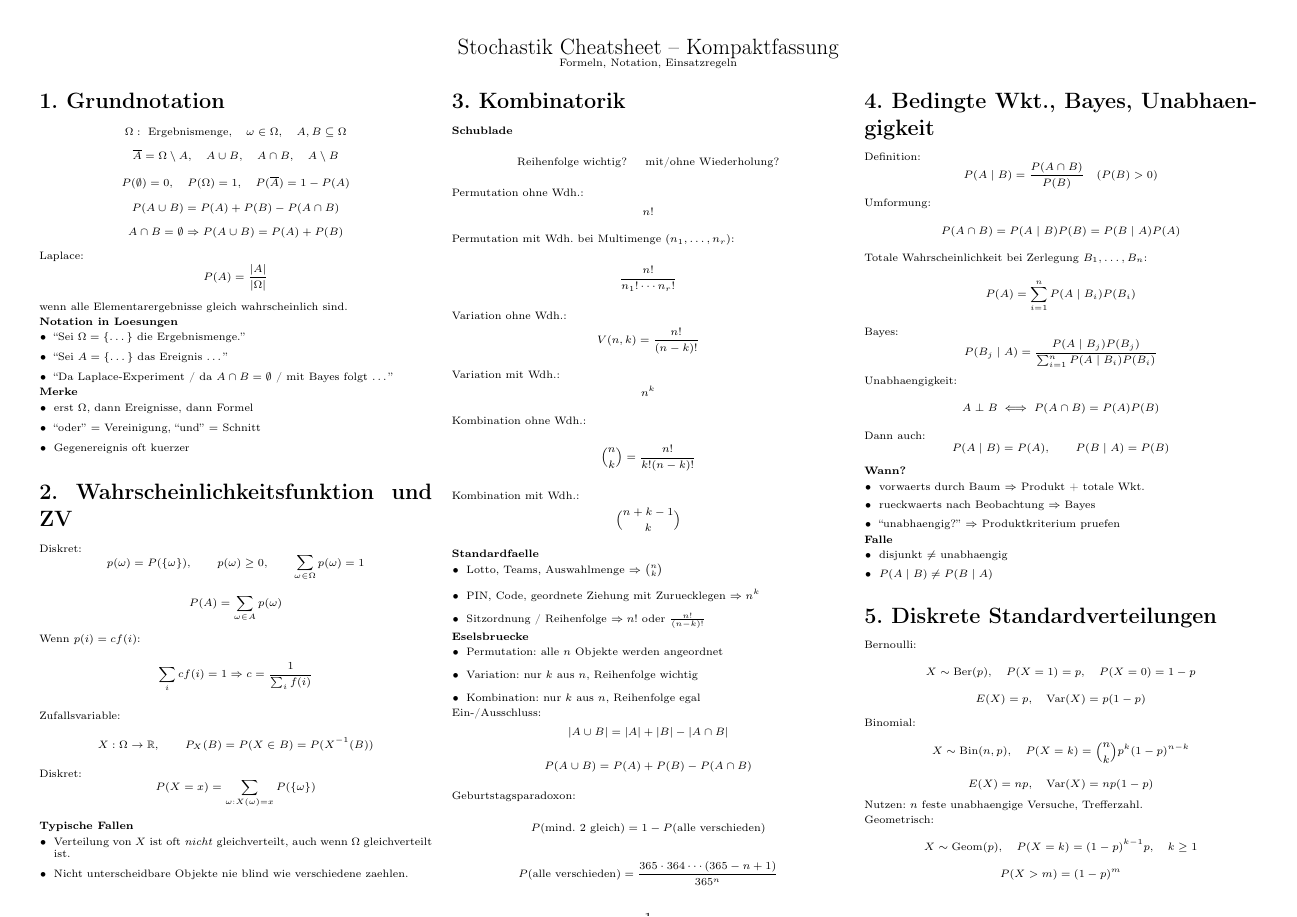
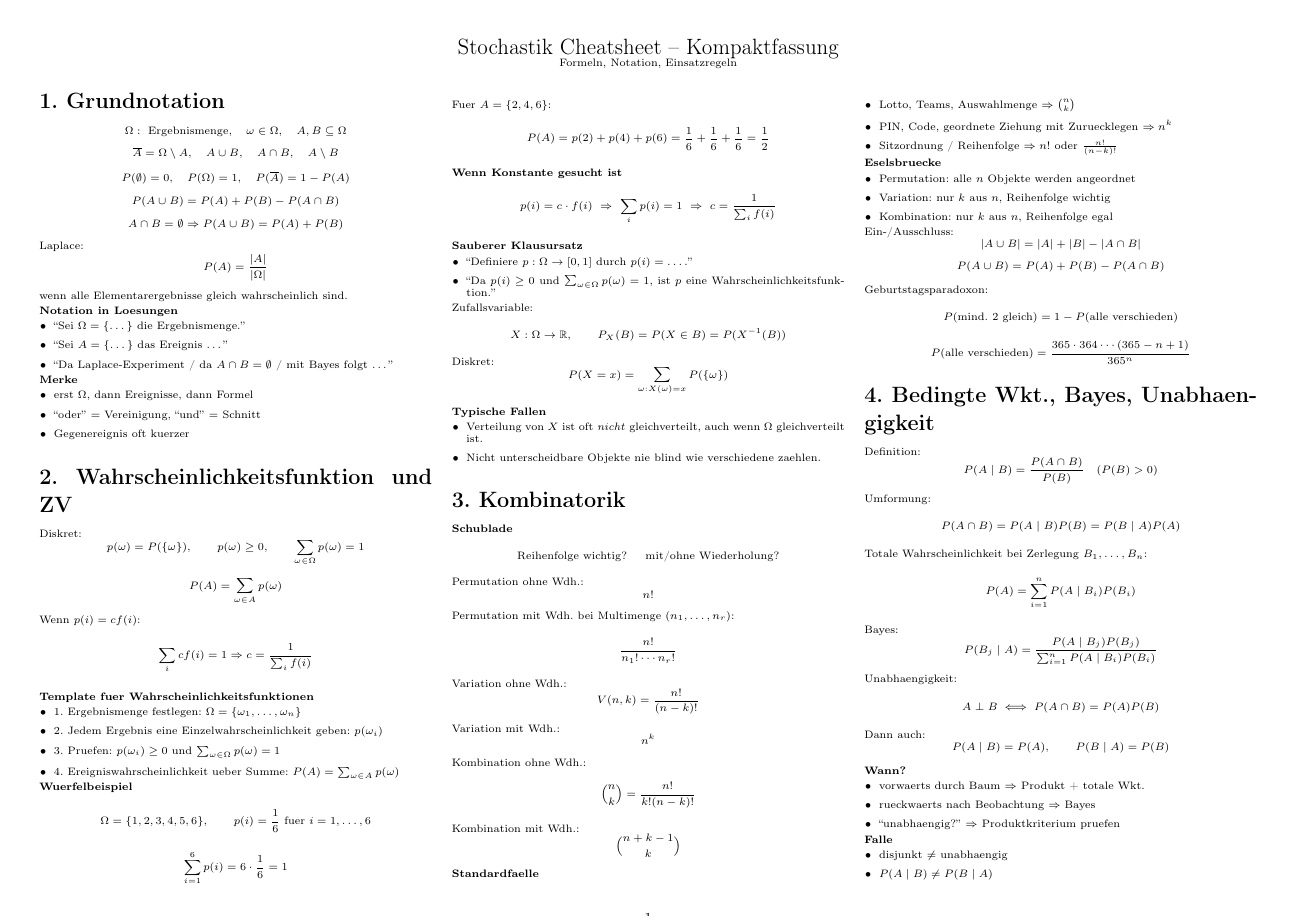
Before and after one commit to pleonastic6/Stochastik_cheatsheet, a LaTeX document (stochastik_cheatsheet_kompakt.tex): page 1 of 4. Compiled offline with pdfLaTeX.

Commit message:
Add probability function template

```diff
--- a/stochastik_cheatsheet_kompakt.tex
+++ b/stochastik_cheatsheet_kompakt.tex
@@ -88,6 +88,37 @@ Wenn $p(i)=c f(i)$:
 \[
 \sum_i c f(i)=1 \Rightarrow c=\frac{1}{\sum_i f(i)}
 \]
+
+\textbf{Template fuer Wahrscheinlichkeitsfunktionen}
+\begin{itemize}
+  \item 1. Ergebnismenge festlegen: $\Omega=\{\omega_1,\dots,\omega_n\}$
+  \item 2. Jedem Ergebnis eine Einzelwahrscheinlichkeit geben: $p(\omega_i)$
+  \item 3. Pruefen: $p(\omega_i)\ge 0$ und $\sum_{\omega\in\Omega}p(\omega)=1$
+  \item 4. Ereigniswahrscheinlichkeit ueber Summe: $P(A)=\sum_{\omega\in A}p(\omega)$
+\end{itemize}
+
+\textbf{Wuerfelbeispiel}
+\[
+\Omega=\{1,2,3,4,5,6\},\qquad p(i)=\frac16 \text{ fuer } i=1,\dots,6
+\]
+\[
+\sum_{i=1}^6 p(i)=6\cdot \frac16=1
+\]
+Fuer $A=\{2,4,6\}$:
+\[
+P(A)=p(2)+p(4)+p(6)=\frac16+\frac16+\frac16=\frac12
+\]
+
+\textbf{Wenn Konstante gesucht ist}
+\[
+p(i)=c\cdot f(i)\ \Rightarrow\ \sum_i p(i)=1\ \Rightarrow\ c=\frac{1}{\sum_i f(i)}
+\]
+
+\textbf{Sauberer Klausursatz}
+\begin{itemize}
+  \item ``Definiere $p:\Omega\to[0,1]$ durch $p(i)=\dots$.''
+  \item ``Da $p(i)\ge 0$ und $\sum_{\omega\in\Omega}p(\omega)=1$, ist $p$ eine Wahrscheinlichkeitsfunktion.''
+\end{itemize}
 
 Zufallsvariable:
 \[
```
